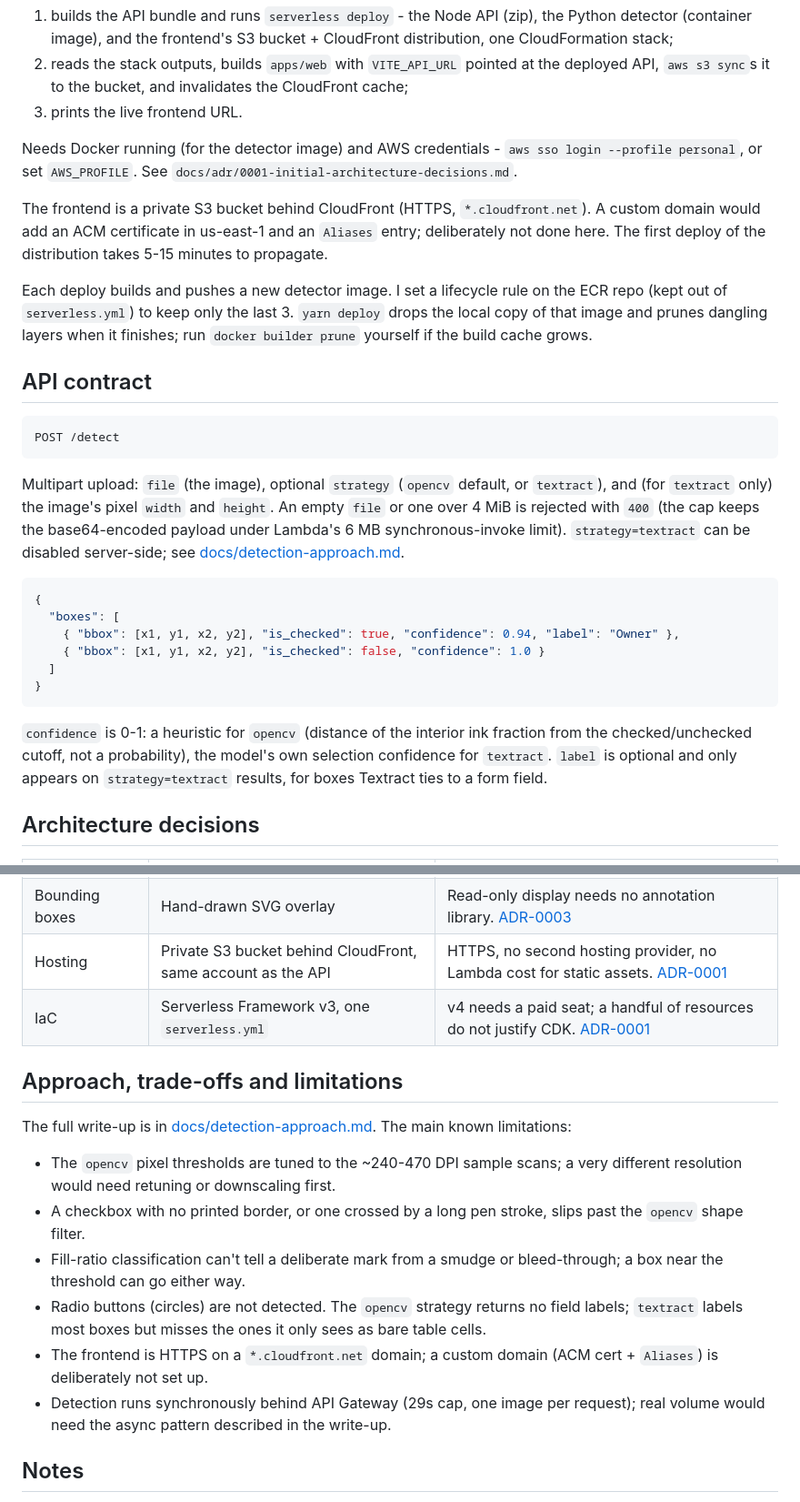
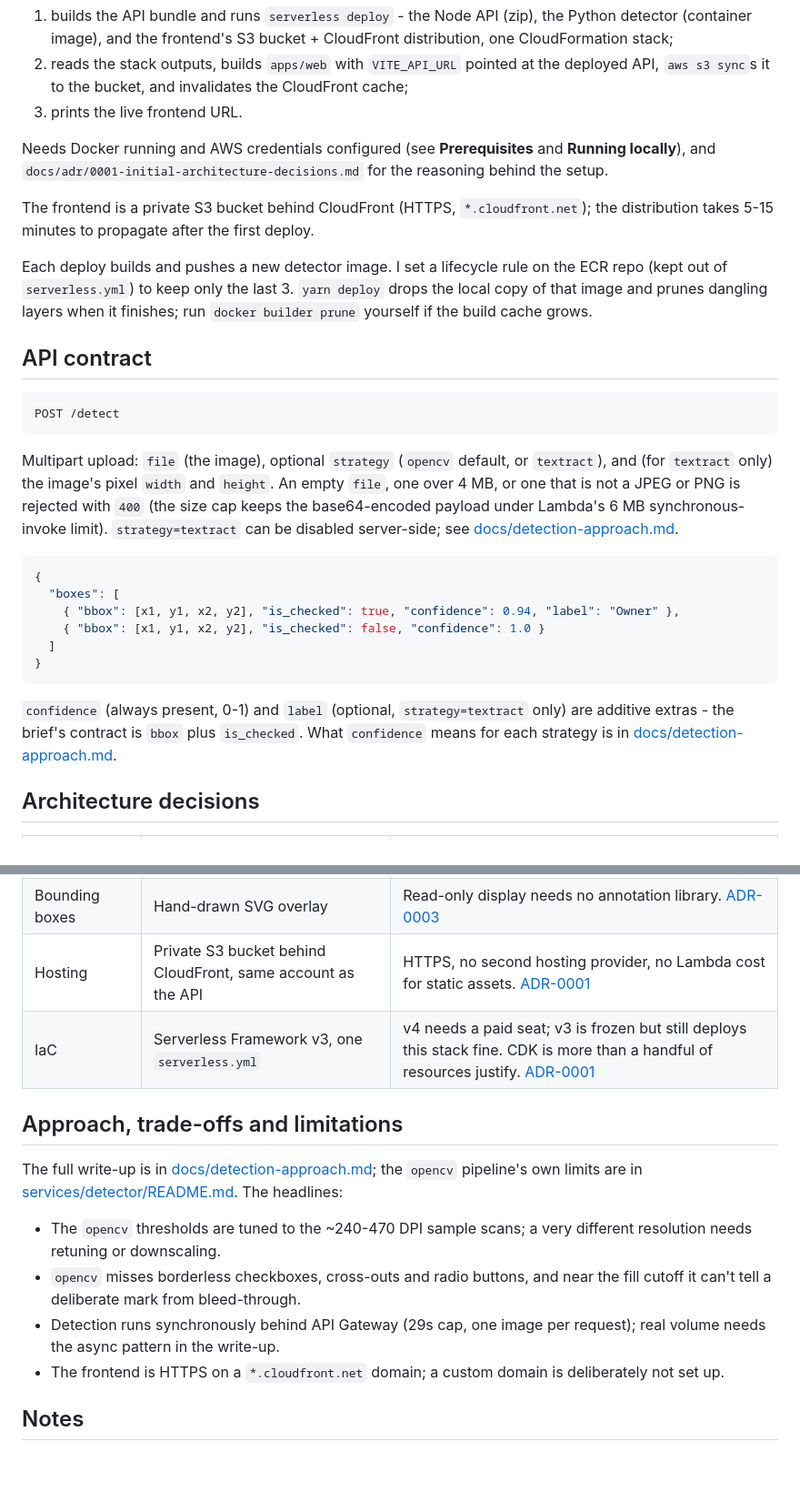
Before and after one commit to geomus/checkbox-detection-service, a Markdown page: README.md, 2 parts joined by grey strips. Shown at 91% size. Rendered like a GitHub page; blank space fills up the shorter version.

Commit message:
docs: tighten the readme wording and drop repeated setup notes
Fix a few comma splices and unclear phrasings, collapse the Docker / AWS
credentials / custom-domain notes that were said in two or three places, and
match the API contract section to the 400 the handler returns for a non-image.

````diff
--- a/README.md
+++ b/README.md
@@ -110,14 +112,12 @@ yarn deploy
    cache;
 3. prints the live frontend URL.
 
-Needs Docker running (for the detector image) and AWS credentials - `aws sso login
---profile personal`, or set `AWS_PROFILE`. See
-`docs/adr/0001-initial-architecture-decisions.md`.
+Needs Docker running and AWS credentials configured (see **Prerequisites** and
+**Running locally**), and `docs/adr/0001-initial-architecture-decisions.md` for
+the reasoning behind the setup.
 
-The frontend is a private S3 bucket behind CloudFront (HTTPS, `*.cloudfront.net`).
-A custom domain would add an ACM certificate in us-east-1 and an `Aliases` entry;
-deliberately not done here. The first deploy of the distribution takes 5-15
-minutes to propagate.
+The frontend is a private S3 bucket behind CloudFront (HTTPS, `*.cloudfront.net`);
+the distribution takes 5-15 minutes to propagate after the first deploy.
 
 Each deploy builds and pushes a new detector image. I set a lifecycle rule on the
 ECR repo (kept out of `serverless.yml`) to keep only the last 3. `yarn deploy`
@@ -132,9 +132,9 @@ POST /detect
 
 Multipart upload: `file` (the image), optional `strategy` (`opencv` default, or
 `textract`), and (for `textract` only) the image's pixel `width` and `height`.
-An empty `file` or one over 4 MiB is rejected with `400` (the cap keeps the
-base64-encoded payload under Lambda's 6 MB synchronous-invoke limit).
-`strategy=textract` can be disabled server-side; see
+An empty `file`, one over 4 MB, or one that is not a JPEG or PNG is rejected with
+`400` (the size cap keeps the base64-encoded payload under Lambda's 6 MB
+synchronous-invoke limit). `strategy=textract` can be disabled server-side; see
 [docs/detection-approach.md](docs/detection-approach.md).
 
 ```json
@@ -146,10 +146,10 @@ base64-encoded payload under Lambda's 6 MB synchronous-invoke limit).
 }
 ```
 
-`confidence` is 0-1: a heuristic for `opencv` (distance of the interior ink
-fraction from the checked/unchecked cutoff, not a probability), the model's own
-selection confidence for `textract`. `label` is optional and only appears on
-`strategy=textract` results, for boxes Textract ties to a form field.
+`confidence` (always present, 0-1) and `label` (optional, `strategy=textract`
+only) are additive extras - the brief's contract is `bbox` plus `is_checked`.
+What `confidence` means for each strategy is in
+[docs/detection-approach.md](docs/detection-approach.md).
 
 ## Architecture decisions
 
@@ -164,26 +164,22 @@ selection confidence for `textract`. `label` is optional and only appears on
 | Frontend | React + Vite + Tailwind, hand-rolled components | A component library adds deps to replace ~120 lines of markup. [ADR-0003](docs/adr/0003-frontend-component-approach.md) |
 | Bounding boxes | Hand-drawn SVG overlay | Read-only display needs no annotation library. [ADR-0003](docs/adr/0003-frontend-component-approach.md) |
 | Hosting | Private S3 bucket behind CloudFront, same account as the API | HTTPS, no second hosting provider, no Lambda cost for static assets. [ADR-0001](docs/adr/0001-initial-architecture-decisions.md) |
-| IaC | Serverless Framework v3, one `serverless.yml` | v4 needs a paid seat; a handful of resources do not justify CDK. [ADR-0001](docs/adr/0001-initial-architecture-decisions.md) |
+| IaC | Serverless Framework v3, one `serverless.yml` | v4 needs a paid seat; v3 is frozen but still deploys this stack fine. CDK is more than a handful of resources justify. [ADR-0001](docs/adr/0001-initial-architecture-decisions.md) |
 
 ## Approach, trade-offs and limitations
 
-The full write-up is in [docs/detection-approach.md](docs/detection-approach.md).
-The main known limitations:
+The full write-up is in [docs/detection-approach.md](docs/detection-approach.md);
+the `opencv` pipeline's own limits are in
+[services/detector/README.md](services/detector/README.md). The headlines:
 
-- The `opencv` pixel thresholds are tuned to the ~240-470 DPI sample scans; a very
-  different resolution would need retuning or downscaling first.
-- A checkbox with no printed border, or one crossed by a long pen stroke, slips past
-  the `opencv` shape filter.
-- Fill-ratio classification can't tell a deliberate mark from a smudge or
-  bleed-through; a box near the threshold can go either way.
-- Radio buttons (circles) are not detected. The `opencv` strategy returns no field
-  labels; `textract` labels most boxes but misses the ones it only sees as bare
-  table cells.
-- The frontend is HTTPS on a `*.cloudfront.net` domain; a custom domain (ACM cert +
-  `Aliases`) is deliberately not set up.
-- Detection runs synchronously behind API Gateway (29s cap, one image per request);
-  real volume would need the async pattern described in the write-up.
+- The `opencv` thresholds are tuned to the ~240-470 DPI sample scans; a very
+  different resolution needs retuning or downscaling.
+- `opencv` misses borderless checkboxes, cross-outs and radio buttons, and near
+  the fill cutoff it can't tell a deliberate mark from bleed-through.
+- Detection runs synchronously behind API Gateway (29s cap, one image per
+  request); real volume needs the async pattern in the write-up.
+- The frontend is HTTPS on a `*.cloudfront.net` domain; a custom domain is
+  deliberately not set up.
 
 ## Notes
 
````
Also changed, not shown: other parts of README.md (+7 -5 lines), docs/images/architecture-excalidraw.png.
